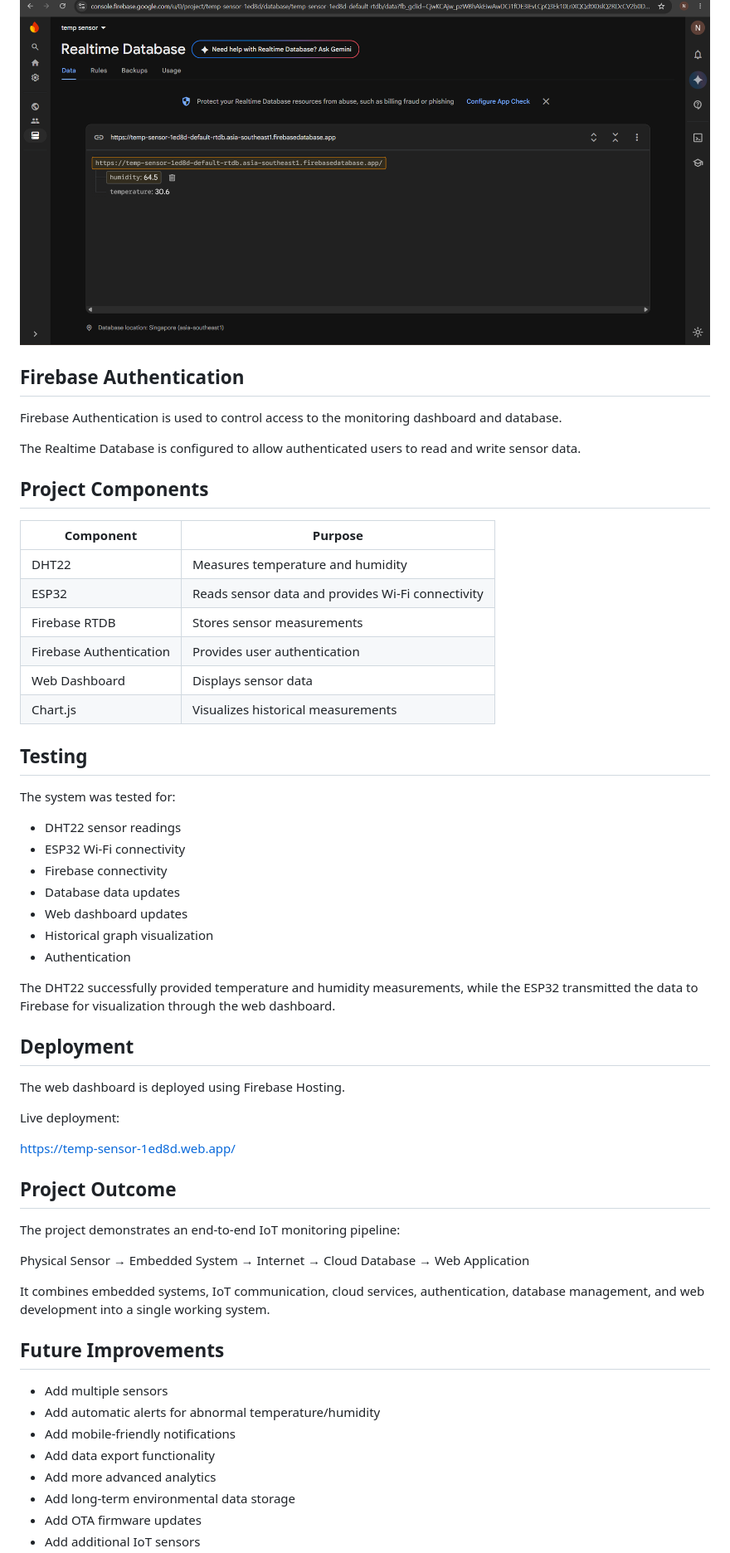
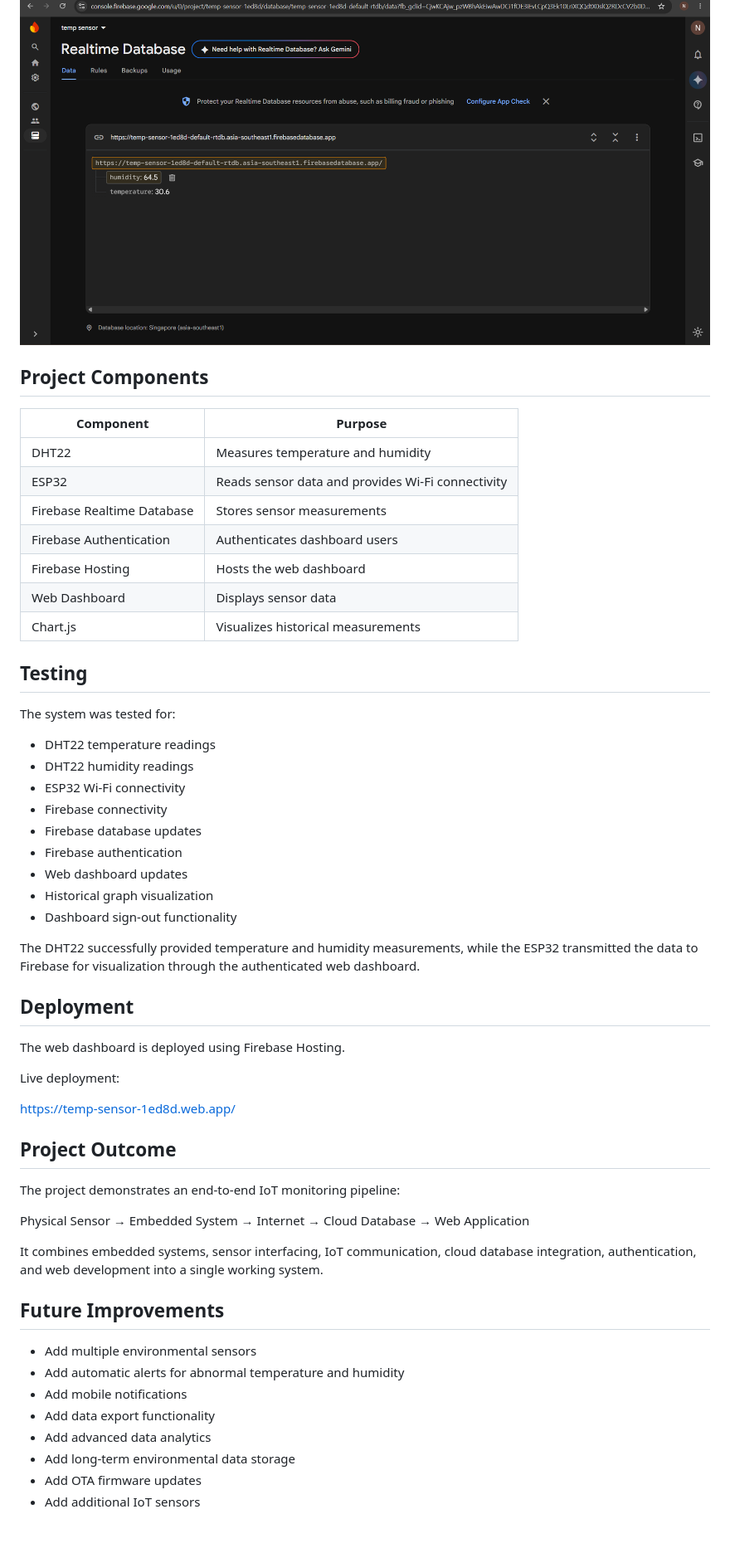
Before and after one commit to Nalinkumar-42/tmp-sns, a Markdown page: README.md, the part around one of its changes. Shown at 83% size. GitHub-like rendering; blank space fills up the shorter version.

```diff
--- a/README.md
+++ b/README.md
@@ -89,20 +99,15 @@ Firebase Realtime Database is used as the cloud backend for storing sensor measu
 
 ![Firebase Database](images/firebase.png)
 
-## Firebase Authentication
-
-Firebase Authentication is used to control access to the monitoring dashboard and database.
-
-The Realtime Database is configured to allow authenticated users to read and write sensor data.
-
 ## Project Components
 
 | Component | Purpose |
 |---|---|
 | DHT22 | Measures temperature and humidity |
 | ESP32 | Reads sensor data and provides Wi-Fi connectivity |
-| Firebase RTDB | Stores sensor measurements |
-| Firebase Authentication | Provides user authentication |
+| Firebase Realtime Database | Stores sensor measurements |
+| Firebase Authentication | Authenticates dashboard users |
+| Firebase Hosting | Hosts the web dashboard |
 | Web Dashboard | Displays sensor data |
 | Chart.js | Visualizes historical measurements |
 
@@ -110,15 +115,17 @@ The Realtime Database is configured to allow authenticated users to read and wri
 
 The system was tested for:
 
-- DHT22 sensor readings
+- DHT22 temperature readings
+- DHT22 humidity readings
 - ESP32 Wi-Fi connectivity
 - Firebase connectivity
-- Database data updates
+- Firebase database updates
+- Firebase authentication
 - Web dashboard updates
 - Historical graph visualization
-- Authentication
+- Dashboard sign-out functionality
 
-The DHT22 successfully provided temperature and humidity measurements, while the ESP32 transmitted the data to Firebase for visualization through the web dashboard.
+The DHT22 successfully provided temperature and humidity measurements, while the ESP32 transmitted the data to Firebase for visualization through the authenticated web dashboard.
 
 ## Deployment
 
@@ -134,15 +141,15 @@ The project demonstrates an end-to-end IoT monitoring pipeline:
 
 Physical Sensor → Embedded System → Internet → Cloud Database → Web Application
 
-It combines embedded systems, IoT communication, cloud services, authentication, database management, and web development into a single working system.
+It combines embedded systems, sensor interfacing, IoT communication, cloud database integration, authentication, and web development into a single working system.
 
 ## Future Improvements
 
-- Add multiple sensors
-- Add automatic alerts for abnormal temperature/humidity
-- Add mobile-friendly notifications
+- Add multiple environmental sensors
+- Add automatic alerts for abnormal temperature and humidity
+- Add mobile notifications
 - Add data export functionality
-- Add more advanced analytics
+- Add advanced data analytics
 - Add long-term environmental data storage
 - Add OTA firmware updates
 - Add additional IoT sensors
```
Also changed, not shown: other parts of README.md (+22 -11 lines).
